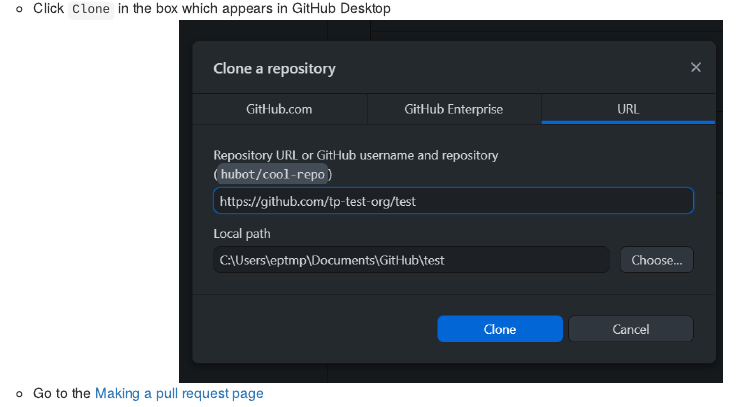
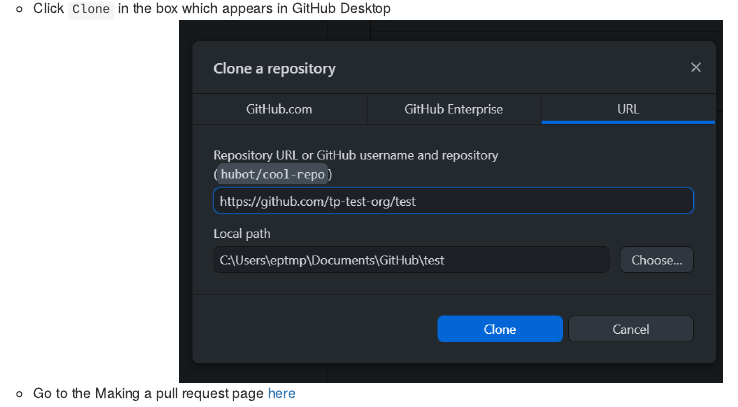
Before and after one commit to remlapmot/git-and-github-for-os, an R Markdown document (04-git-and-github-workflow.Rmd): the page in a window 1100 px wide, from 950 px down. Rendered offline with R 4.5, knitr and Pandoc, with nearby package versions.

Commit message:
Fix link for Quarto syntax

````diff
--- a/04-git-and-github-workflow.Rmd
+++ b/04-git-and-github-workflow.Rmd
@@ -28,4 +28,4 @@
     ```{r, out.width = "65%"}
     knitr::include_graphics("img/gd-clone-box.png")
     ```
-  - Go to the [Making a pull request page](#making-a-pull-request)
+  - Go to the Making a pull request page [here](05-making-pull-request.html)
````
